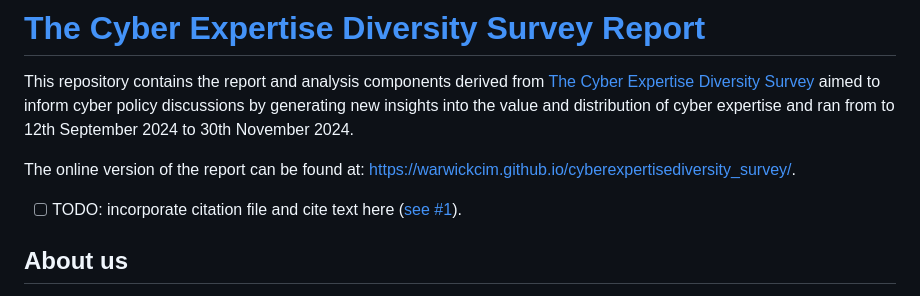
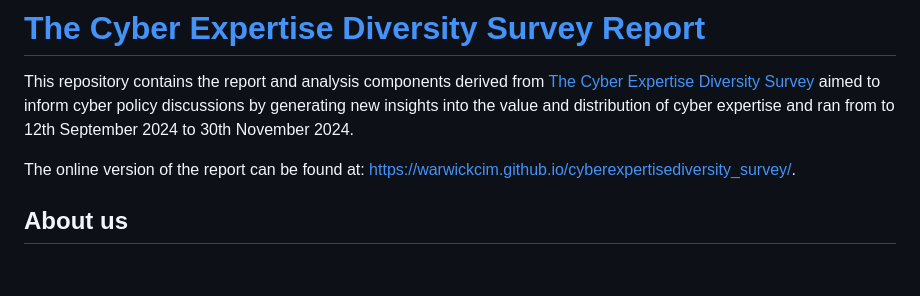
Before and after one commit to WarwickCIM/cyberexpertisediversity_survey, a Markdown page: README.md, the part around the change. Drawn GitHub-style; blank space fills up the shorter version.

```diff
--- a/README.md
+++ b/README.md
@@ -5,8 +5,6 @@
 This repository contains the report and analysis components derived from [The Cyber Expertise Diversity Survey](https://warwick.ac.uk/fac/cross_fac/cim/research/research-projects/cyber_expertise_diversity) aimed to inform cyber policy discussions by generating new insights into the value and distribution of cyber expertise and ran from to 12th September 2024 to 30th November 2024.
 
 The online version of the report can be found at: <https://warwickcim.github.io/cyberexpertisediversity_survey/>.
-
--   [ ] TODO: incorporate citation file and cite text here ([see #1](https://github.com/WarwickCIM/cyberexpertisediversity_survey/issues/2)).
 
 ## About us
 
```
